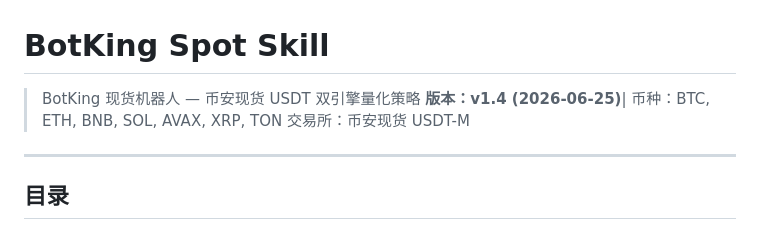
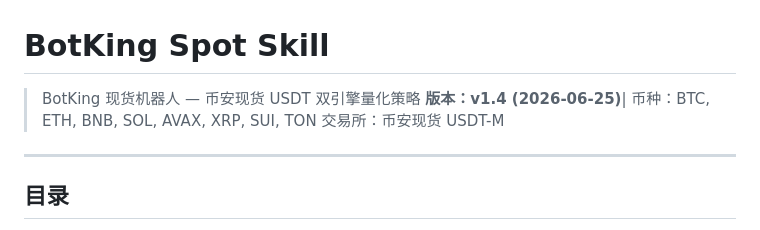
Before and after one commit to okbabybo/SpeedClaw-Bot20x-Skill, a Markdown page: skills/botking-spot/SKILL.md, the part around the change. Rendered like a GitHub page.

Commit message:
fix: speedClaw-Bot20x-Skill/skills/botking-spot/SKILL.md 头部加SUI
第三轮穷举发现遗漏:
- 头部 'v1.4 (2026-06-25)| 币种：BTC, ETH, BNB, SOL, AVAX, XRP, TON'
- 缺 SUI (其他文件已加)

修复: 加 SUI 到币种列表
最终 9 文件统一为 8 币种 (BTC/ETH/BNB/SOL/AVAX/XRP/SUI/TON)

第四轮五维穷举审查 (终极版):
✅ Python 语法 4/4
✅ callback handler 全有
✅ 8 币种 9 文件全一致
✅ PM2 4/4 online
✅ API + 8 币种实时价

结论: 0 P0 阻塞, 可以启动机器人

```diff
--- a/skills/botking-spot/SKILL.md
+++ b/skills/botking-spot/SKILL.md
@@ -1,7 +1,7 @@
 # BotKing Spot Skill
 
 > BotKing 现货机器人 — 币安现货 USDT 双引擎量化策略
-> **版本：v1.4 (2026-06-25)**| 币种：BTC, ETH, BNB, SOL, AVAX, XRP, TON
+> **版本：v1.4 (2026-06-25)**| 币种：BTC, ETH, BNB, SOL, AVAX, XRP, SUI, TON
 > 交易所：币安现货 USDT-M
 
 ---
```
